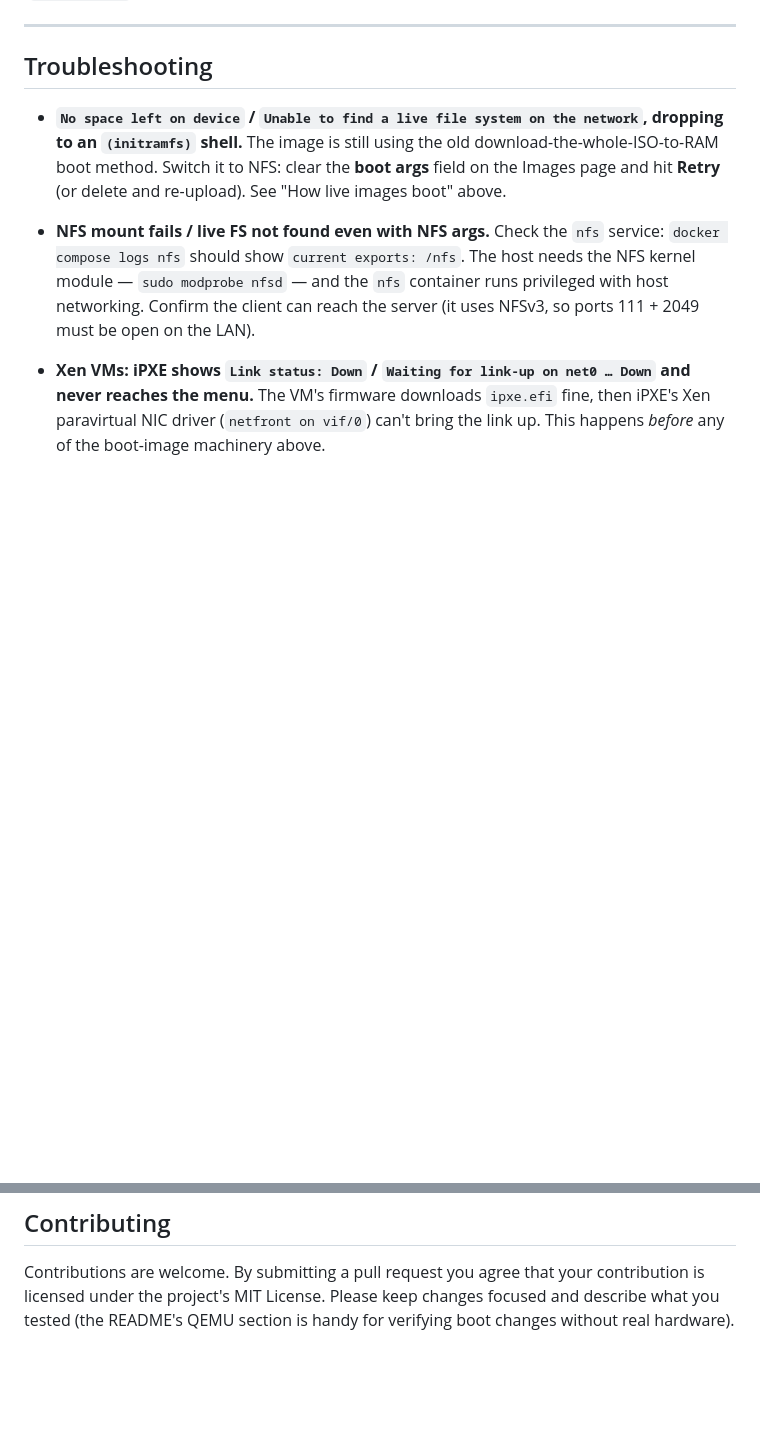
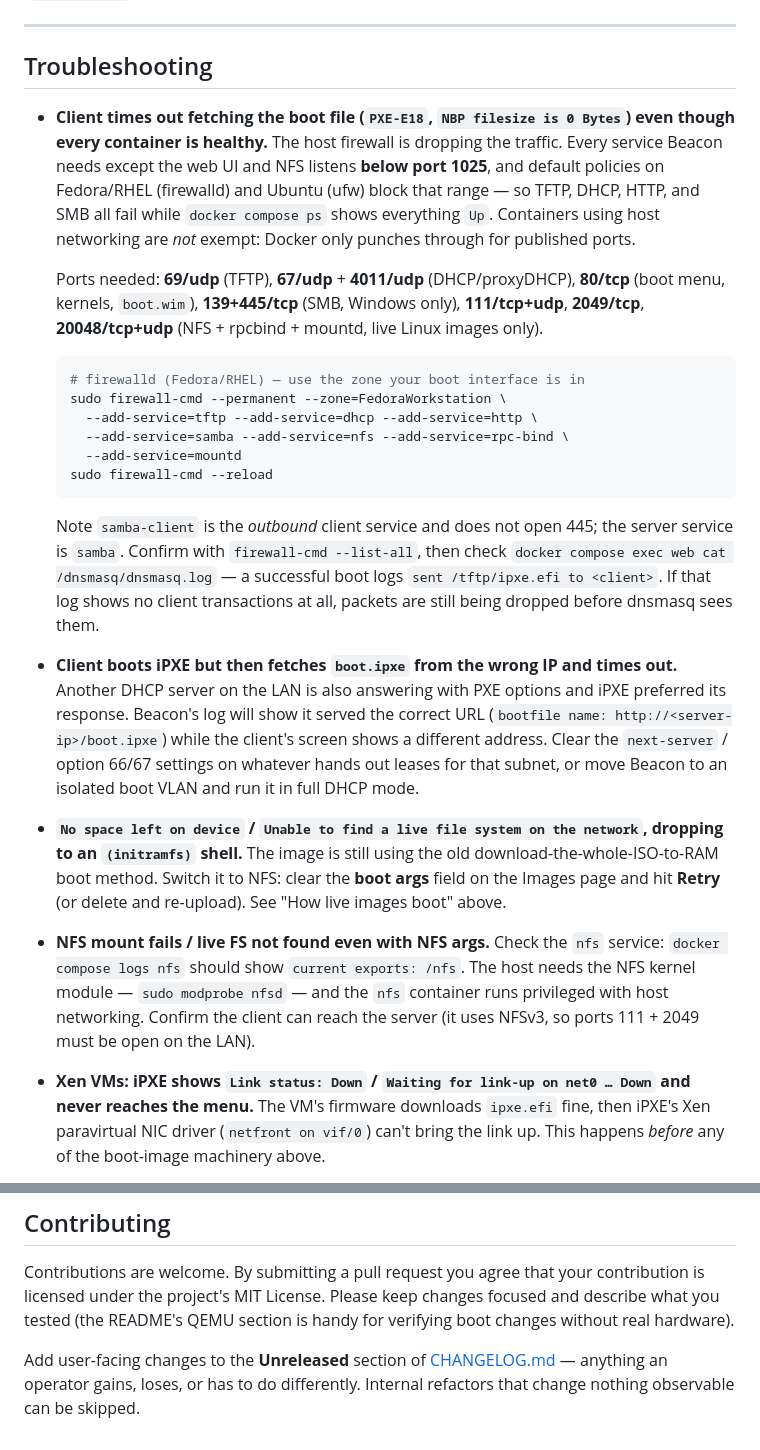
Before and after one commit to acebmxer/beacon_pxe, a Markdown page: README.md, 2 parts joined by grey strips. GitHub-like rendering; blank space fills up the shorter version.

````diff
--- a/README.md
+++ b/README.md
@@ -220,6 +220,42 @@ to the real network.)
 
 ## Troubleshooting
 
+- **Client times out fetching the boot file (`PXE-E18`, `NBP filesize is 0
+  Bytes`) even though every container is healthy.** The host firewall is
+  dropping the traffic. Every service Beacon needs except the web UI and NFS
+  listens **below port 1025**, and default policies on Fedora/RHEL (firewalld)
+  and Ubuntu (ufw) block that range — so TFTP, DHCP, HTTP, and SMB all fail
+  while `docker compose ps` shows everything `Up`. Containers using host
+  networking are *not* exempt: Docker only punches through for published ports.
+
+  Ports needed: **69/udp** (TFTP), **67/udp** + **4011/udp** (DHCP/proxyDHCP),
+  **80/tcp** (boot menu, kernels, `boot.wim`), **139+445/tcp** (SMB, Windows
+  only), **111/tcp+udp**, **2049/tcp**, **20048/tcp+udp** (NFS + rpcbind +
+  mountd, live Linux images only).
+
+  ```bash
+  # firewalld (Fedora/RHEL) — use the zone your boot interface is in
+  sudo firewall-cmd --permanent --zone=FedoraWorkstation \
+    --add-service=tftp --add-service=dhcp --add-service=http \
+    --add-service=samba --add-service=nfs --add-service=rpc-bind \
+    --add-service=mountd
+  sudo firewall-cmd --reload
+  ```
+
+  Note `samba-client` is the *outbound* client service and does not open 445;
+  the server service is `samba`. Confirm with `firewall-cmd --list-all`, then
+  check `docker compose exec web cat /dnsmasq/dnsmasq.log` — a successful boot
+  logs `sent /tftp/ipxe.efi to <client>`. If that log shows no client
+  transactions at all, packets are still being dropped before dnsmasq sees them.
+
+- **Client boots iPXE but then fetches `boot.ipxe` from the wrong IP and times
+  out.** Another DHCP server on the LAN is also answering with PXE options and
+  iPXE preferred its response. Beacon's log will show it served the correct URL
+  (`bootfile name: http://<server-ip>/boot.ipxe`) while the client's screen
+  shows a different address. Clear the `next-server` / option 66/67 settings on
+  whatever hands out leases for that subnet, or move Beacon to an isolated boot
+  VLAN and run it in full DHCP mode.
+
 - **`No space left on device` / `Unable to find a live file system on the
   network`, dropping to an `(initramfs)` shell.** The image is still using the
   old download-the-whole-ISO-to-RAM boot method. Switch it to NFS: clear the
@@ -316,3 +352,7 @@ Contributions are welcome. By submitting a pull request you agree that your
 contribution is licensed under the project's MIT License. Please keep changes
 focused and describe what you tested (the README's QEMU section is handy for
 verifying boot changes without real hardware).
+
+Add user-facing changes to the **Unreleased** section of
+[CHANGELOG.md](CHANGELOG.md) — anything an operator gains, loses, or has to do
+differently. Internal refactors that change nothing observable can be skipped.
````
Also changed, not shown: CHANGELOG.md (added, +90 -0 lines).
